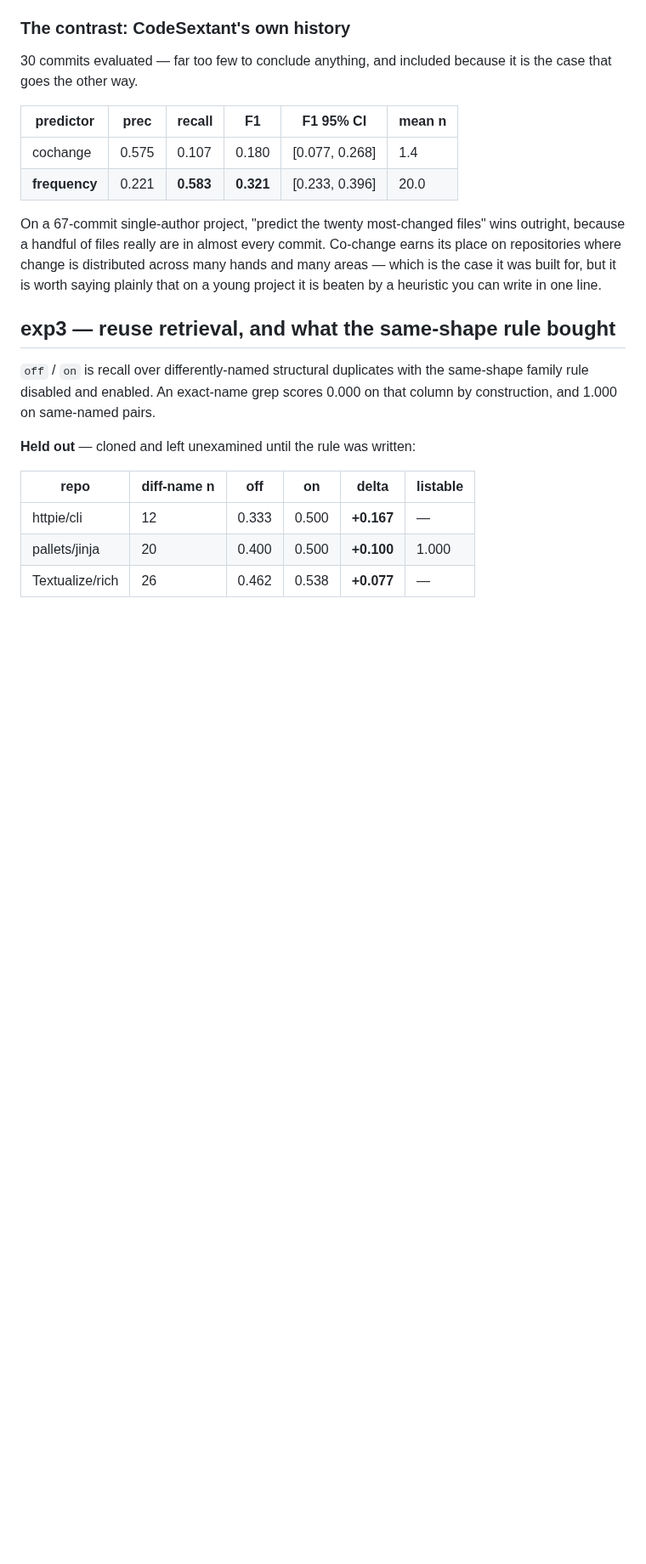
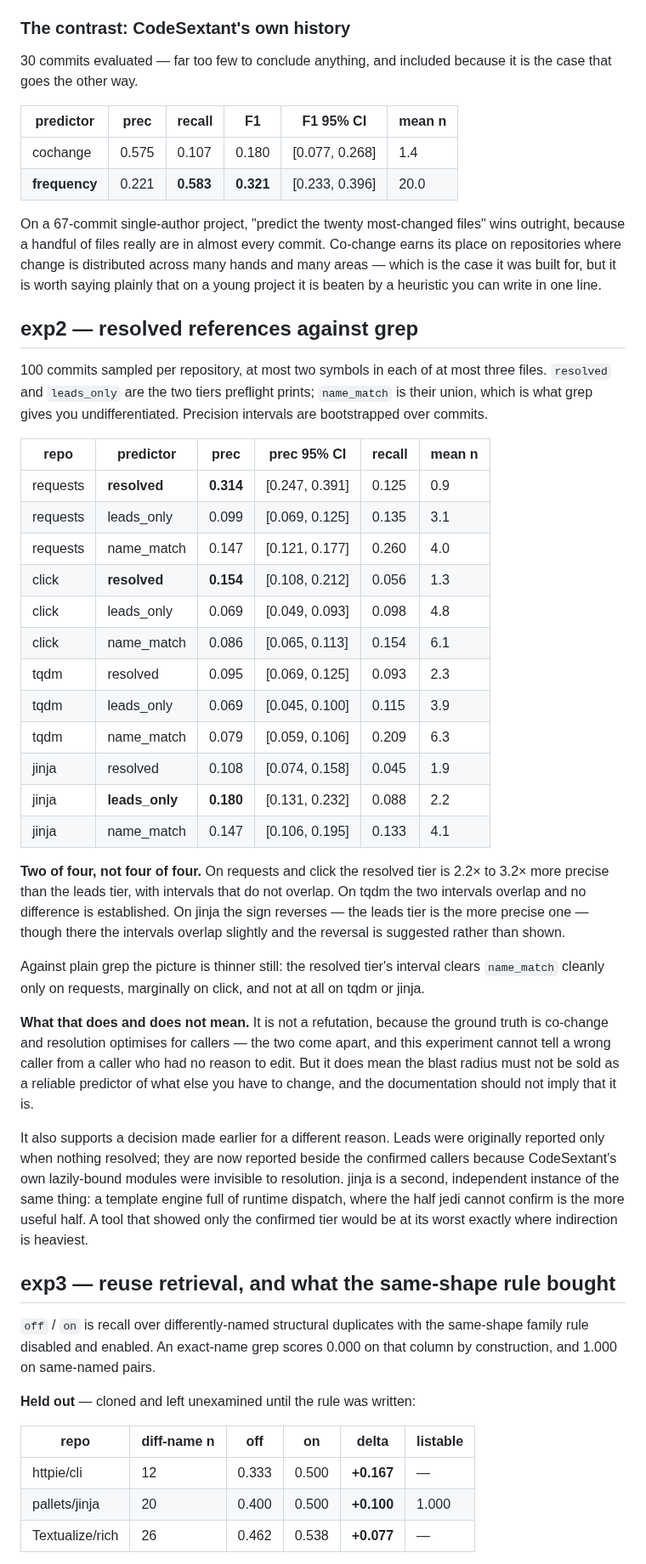
Before and after one commit to Zeroxrain99/CodeSextant, a Markdown page: experiments/README.md, the part around the change. Shown at 85% size. Drawn GitHub-style; blank space fills up the shorter version.

Commit message:
Record exp2's result, which is two of four rather than four of four
With intervals, the resolved tier is 2.2x to 3.2x more precise than the leads
tier beside it on requests and click, with no overlap. On tqdm the intervals
overlap and nothing is established. On jinja the sign reverses: the tier jedi
could not confirm is the more precise one. Against plain grep the resolved tier
clears cleanly only on requests.

This is not a refutation and is not written as one -- the ground truth is
co-change while resolution optimises for callers, and the experiment cannot tell
a wrong caller from a caller who had no reason to edit. What it does establish is
that the blast radius must not be sold as a reliable predictor of what else has
to change, so the documentation no longer implies it.

jinja is also a second, independent instance of the reason leads were moved to
sit beside the confirmed callers rather than only replacing them. That change was
made because CodeSextant's own lazily-bound modules were invisible to resolution,
which is a sample of one and this repository's own quirk. A template engine full
of runtime dispatch, where the unconfirmed half scores higher than the confirmed
half, is the same finding from somewhere nobody here wrote: showing only the
confirmed tier is worst exactly where indirection is heaviest.

Co-Authored-By: Claude Opus 5 <noreply@anthropic.com>
Claude-Session: https://claude.ai/code/session_016dZ4k67hP8RKuvtdmCfKHA

```diff
--- a/experiments/README.md
+++ b/experiments/README.md
@@ -188,6 +188,52 @@ its place on repositories where change is distributed across many hands and many
 areas — which is the case it was built for, but it is worth saying plainly that on a
 young project it is beaten by a heuristic you can write in one line.
 
+## exp2 — resolved references against grep
+
+100 commits sampled per repository, at most two symbols in each of at most three files.
+`resolved` and `leads_only` are the two tiers preflight prints; `name_match` is their
+union, which is what grep gives you undifferentiated. Precision intervals are
+bootstrapped over commits.
+
+| repo | predictor | prec | prec 95% CI | recall | mean n |
+|---|---|---|---|---|---|
+| requests | **resolved** | **0.314** | [0.247, 0.391] | 0.125 | 0.9 |
+| requests | leads_only | 0.099 | [0.069, 0.125] | 0.135 | 3.1 |
+| requests | name_match | 0.147 | [0.121, 0.177] | 0.260 | 4.0 |
+| click | **resolved** | **0.154** | [0.108, 0.212] | 0.056 | 1.3 |
+| click | leads_only | 0.069 | [0.049, 0.093] | 0.098 | 4.8 |
+| click | name_match | 0.086 | [0.065, 0.113] | 0.154 | 6.1 |
+| tqdm | resolved | 0.095 | [0.069, 0.125] | 0.093 | 2.3 |
+| tqdm | leads_only | 0.069 | [0.045, 0.100] | 0.115 | 3.9 |
+| tqdm | name_match | 0.079 | [0.059, 0.106] | 0.209 | 6.3 |
+| jinja | resolved | 0.108 | [0.074, 0.158] | 0.045 | 1.9 |
+| jinja | **leads_only** | **0.180** | [0.131, 0.232] | 0.088 | 2.2 |
+| jinja | name_match | 0.147 | [0.106, 0.195] | 0.133 | 4.1 |
+
+**Two of four, not four of four.** On requests and click the resolved tier is 2.2× to
+3.2× more precise than the leads tier, with intervals that do not overlap. On tqdm the
+two intervals overlap and no difference is established. On jinja the sign reverses —
+the leads tier is the more precise one — though there the intervals overlap slightly
+and the reversal is suggested rather than shown.
+
+Against plain grep the picture is thinner still: the resolved tier's interval clears
+`name_match` cleanly only on requests, marginally on click, and not at all on tqdm or
+jinja.
+
+**What that does and does not mean.** It is not a refutation, because the ground truth
+is co-change and resolution optimises for callers — the two come apart, and this
+experiment cannot tell a wrong caller from a caller who had no reason to edit. But it
+does mean the blast radius must not be sold as a reliable predictor of what else you
+have to change, and the documentation should not imply that it is.
+
+It also supports a decision made earlier for a different reason. Leads were originally
+reported only when nothing resolved; they are now reported beside the confirmed callers
+because CodeSextant's own lazily-bound modules were invisible to resolution. jinja is a
+second, independent instance of the same thing: a template engine full of runtime
+dispatch, where the half jedi cannot confirm is the more useful half. A tool that
+showed only the confirmed tier would be at its worst exactly where indirection is
+heaviest.
+
 ## exp3 — reuse retrieval, and what the same-shape rule bought
 
 `off` / `on` is recall over differently-named structural duplicates with the same-shape
```
Also changed, not shown: README.md (+6 -0 lines).
